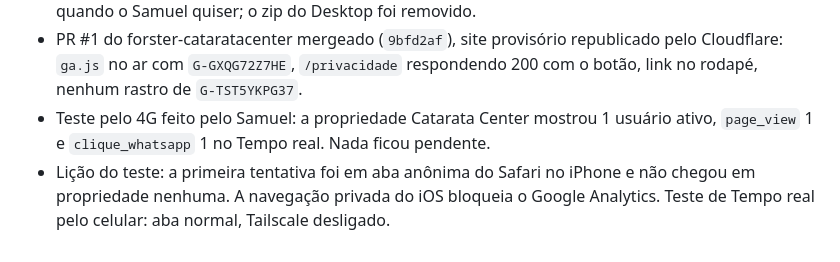
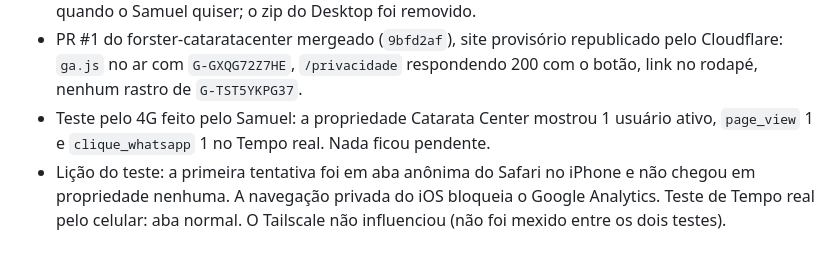
Before and after one commit to oiforster/forster-site, a Markdown page: docs/handoff-2026-09-03-ga4.md, the part around the change. Rendered like a GitHub page.

Commit message:
Handoff: causa do teste falho foi a aba anônima, não o Tailscale
Co-Authored-By: Claude Fable 5.1 <noreply@anthropic.com>

```diff
--- a/docs/handoff-2026-09-03-ga4.md
+++ b/docs/handoff-2026-09-03-ga4.md
@@ -77,4 +77,4 @@ O repo é ao mesmo tempo o template de sites institucionais e o site real da cl
 - Skill `forster-sites-institucionais` entrou no fluxo de sempre: master no vault (`_Interno/Processos/Skills_Claude_Code/forster-sites-institucionais/`), symlink em `~/.claude/skills/` nos dois Macs, `sync-skills.sh --push` com saída 0 (plugin idêntico nos dois Macs). A cópia no claude.ai (a que aparece como "anthropic-skills") ficou velha e pode ser apagada quando o Samuel quiser; o zip do Desktop foi removido.
 - PR #1 do forster-cataratacenter mergeado (`9bfd2af`), site provisório republicado pelo Cloudflare: `ga.js` no ar com `G-GXQG72Z7HE`, `/privacidade` respondendo 200 com o botão, link no rodapé, nenhum rastro de `G-TST5YKPG37`.
 - Teste pelo 4G feito pelo Samuel: a propriedade Catarata Center mostrou 1 usuário ativo, `page_view` 1 e `clique_whatsapp` 1 no Tempo real. Nada ficou pendente.
-- Lição do teste: a primeira tentativa foi em aba anônima do Safari no iPhone e não chegou em propriedade nenhuma. A navegação privada do iOS bloqueia o Google Analytics. Teste de Tempo real pelo celular: aba normal, Tailscale desligado.
+- Lição do teste: a primeira tentativa foi em aba anônima do Safari no iPhone e não chegou em propriedade nenhuma. A navegação privada do iOS bloqueia o Google Analytics. Teste de Tempo real pelo celular: aba normal. O Tailscale não influenciou (não foi mexido entre os dois testes).
```
